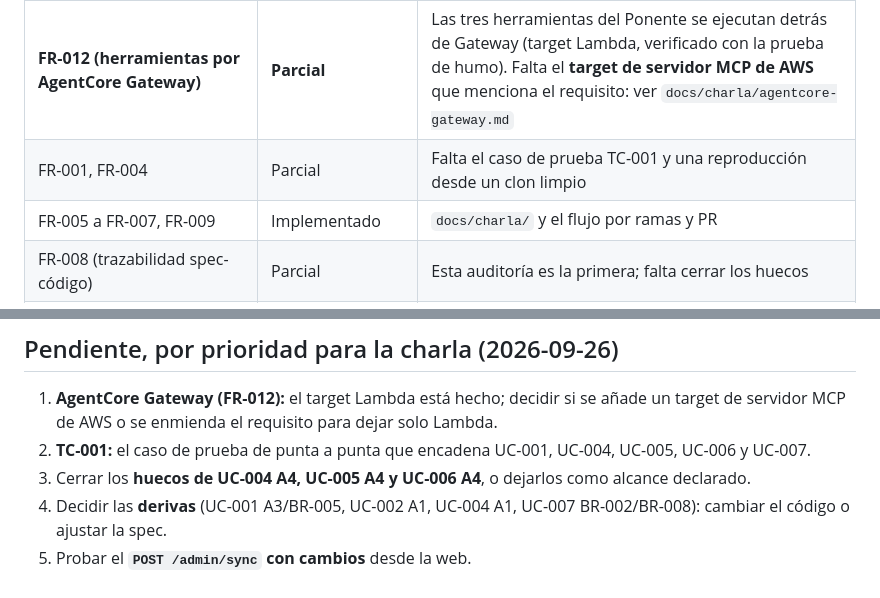
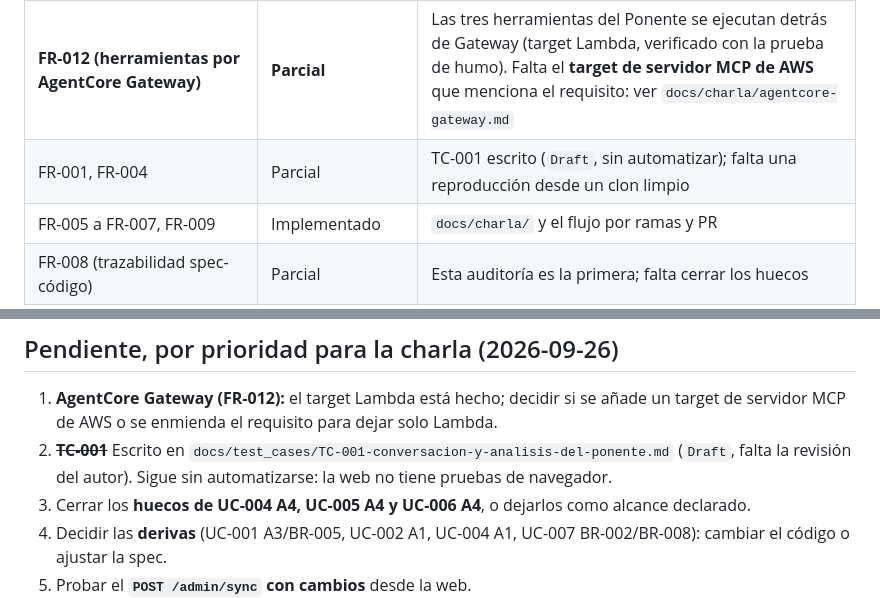
Before and after one commit to mauc-agentic/spec-to-runtime-aws, a Markdown page: docs/charla/cobertura-ucs.md, 2 parts joined by grey strips. Drawn GitHub-style.

```diff
--- a/docs/charla/cobertura-ucs.md
+++ b/docs/charla/cobertura-ucs.md
@@ -62,7 +62,7 @@ El autor aprobó los siete UC el 2026-09-24. **Se implementaron antes de aprobar
 | FR-002, FR-003, FR-010, FR-011, FR-013 a FR-016, FR-018 a FR-023 | Implementado | Ver los UC |
 | FR-017 (herramientas solo para el Ponente) | Implementado | El rol sale del token; los participantes no reciben las herramientas |
 | **FR-012 (herramientas por AgentCore Gateway)** | **Parcial** | Las tres herramientas del Ponente se ejecutan detrás de Gateway (target Lambda, verificado con la prueba de humo). Falta el **target de servidor MCP de AWS** que menciona el requisito: ver `docs/charla/agentcore-gateway.md` |
-| FR-001, FR-004 | Parcial | Falta el caso de prueba TC-001 y una reproducción desde un clon limpio |
+| FR-001, FR-004 | Parcial | TC-001 escrito (`Draft`, sin automatizar); falta una reproducción desde un clon limpio |
 | FR-005 a FR-007, FR-009 | Implementado | `docs/charla/` y el flujo por ramas y PR |
 | FR-008 (trazabilidad spec-código) | Parcial | Esta auditoría es la primera; falta cerrar los huecos |
 | NFR-005, NFR-006, NFR-007, NFR-008, NFR-009, NFR-010, NFR-012, NFR-013, NFR-014 | Implementado | Medidos o probados; ver `docs/charla/` |
@@ -73,7 +73,7 @@ El autor aprobó los siete UC el 2026-09-24. **Se implementaron antes de aprobar
 ## Pendiente, por prioridad para la charla (2026-09-26)
 
 1. **AgentCore Gateway (FR-012):** el target Lambda está hecho; decidir si se añade un target de servidor MCP de AWS o se enmienda el requisito para dejar solo Lambda.
-2. **TC-001:** el caso de prueba de punta a punta que encadena UC-001, UC-004, UC-005, UC-006 y UC-007.
+2. ~~**TC-001**~~ Escrito en `docs/test_cases/TC-001-conversacion-y-analisis-del-ponente.md` (`Draft`, falta la revisión del autor). Sigue sin automatizarse: la web no tiene pruebas de navegador.
 3. Cerrar los **huecos de UC-004 A4, UC-005 A4 y UC-006 A4**, o dejarlos como alcance declarado.
 4. Decidir las **derivas** (UC-001 A3/BR-005, UC-002 A1, UC-004 A1, UC-007 BR-002/BR-008): cambiar el código o ajustar la spec.
 5. Probar el **`POST /admin/sync` con cambios** desde la web.
```
Also changed, not shown: docs/test_cases/TC-001-conversacion-y-analisis-del-ponente.md (added, +57 -0 lines).
